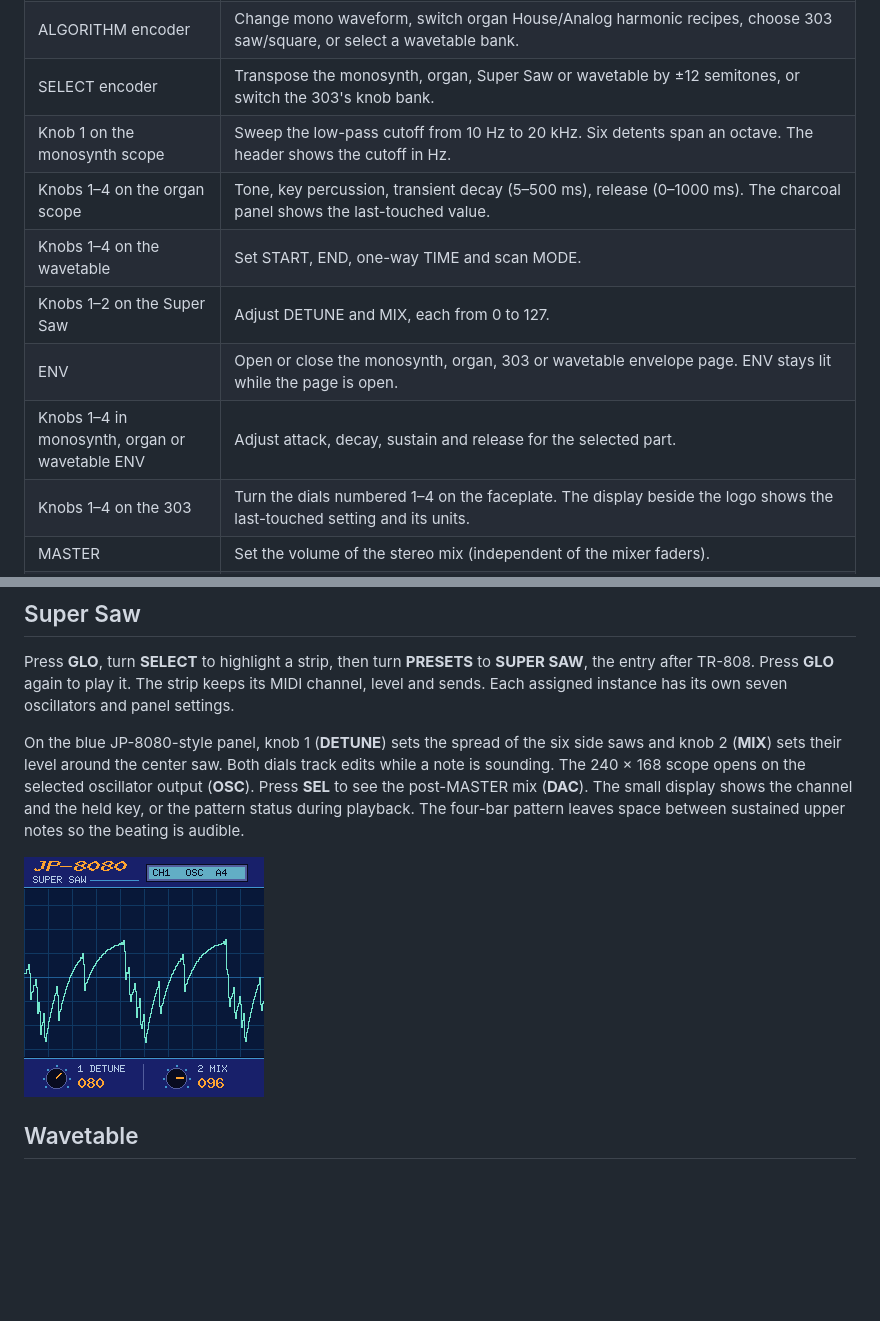
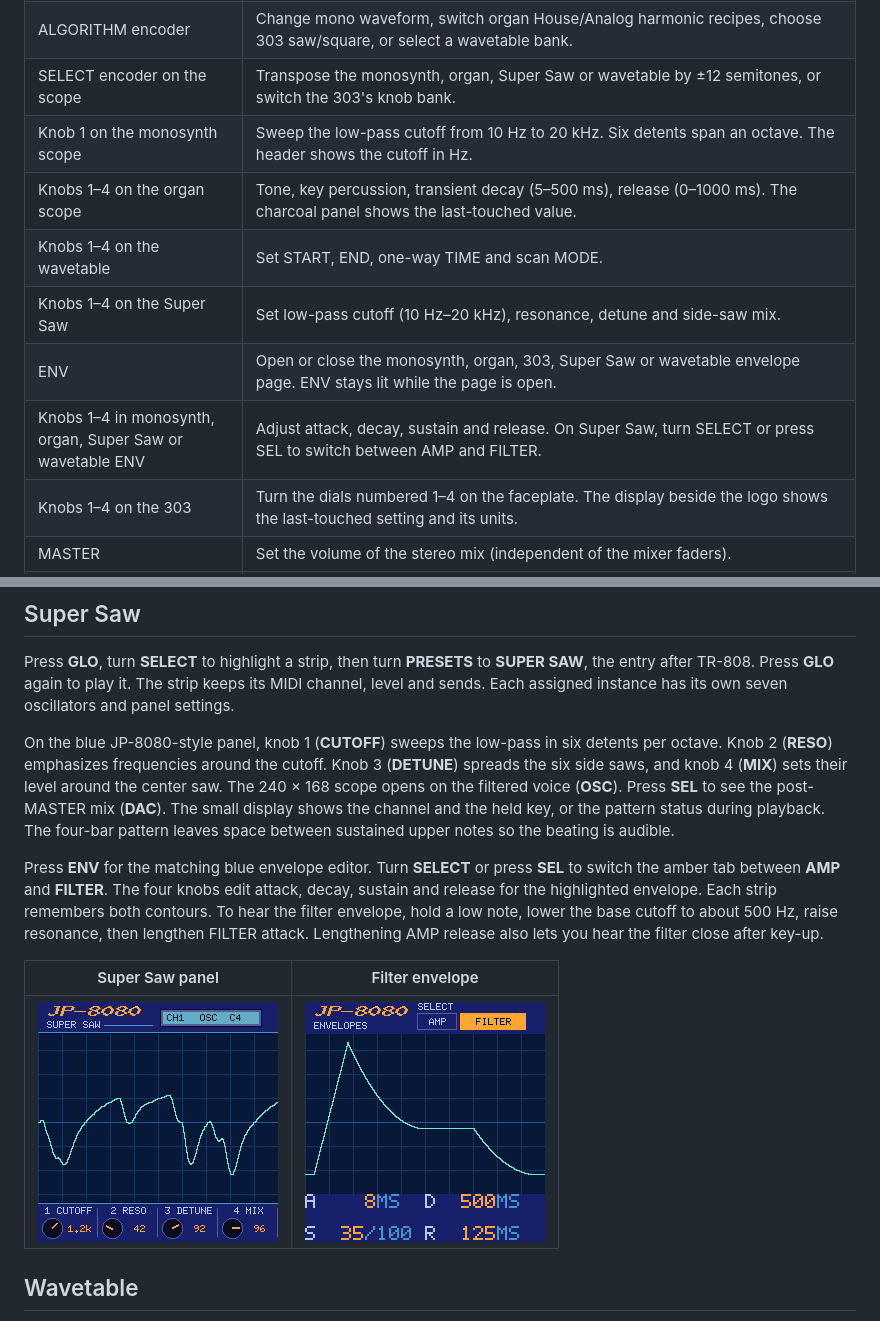
Before and after one commit to fm1-rust/wavegraph, a Markdown page: wavegraph-fm1/README.md, 2 parts joined by grey strips. Drawn GitHub-style; pictures changed too: wavegraph-fm1/assets/supersaw-envelope.png (added), wavegraph-fm1/assets/supersaw.png; blank space fills up the shorter version.

```diff
--- a/wavegraph-fm1/README.md
+++ b/wavegraph-fm1/README.md
@@ -34,13 +34,13 @@ The transport starts stopped. Keys and USB MIDI also work with it stopped.
 | Piano keys | Play F3 to G5 at the default octave, or play drum sounds on the first four white keys for the 808 and the first six for the 909. Each pressed key lights up. |
 | OCT− / OCT+ | Lower or raise the piano roll by one octave, up to three either way. The setting follows you across presets and pages. Held keys keep their pitch. The button for the active direction blinks slowly at one octave, blinks faster at two and stays lit at three. |
 | ALGORITHM encoder | Change mono waveform, switch organ House/Analog harmonic recipes, choose 303 saw/square, or select a wavetable bank. |
-| SELECT encoder | Transpose the monosynth, organ, Super Saw or wavetable by ±12 semitones, or switch the 303's knob bank. |
+| SELECT encoder on the scope | Transpose the monosynth, organ, Super Saw or wavetable by ±12 semitones, or switch the 303's knob bank. |
 | Knob 1 on the monosynth scope | Sweep the low-pass cutoff from 10 Hz to 20 kHz. Six detents span an octave. The header shows the cutoff in Hz. |
 | Knobs 1–4 on the organ scope | Tone, key percussion, transient decay (5–500 ms), release (0–1000 ms). The charcoal panel shows the last-touched value. |
 | Knobs 1–4 on the wavetable | Set START, END, one-way TIME and scan MODE. |
-| Knobs 1–2 on the Super Saw | Adjust DETUNE and MIX, each from 0 to 127. |
-| ENV | Open or close the monosynth, organ, 303 or wavetable envelope page. ENV stays lit while the page is open. |
-| Knobs 1–4 in monosynth, organ or wavetable ENV | Adjust attack, decay, sustain and release for the selected part. |
+| Knobs 1–4 on the Super Saw | Set low-pass cutoff (10 Hz–20 kHz), resonance, detune and side-saw mix. |
+| ENV | Open or close the monosynth, organ, 303, Super Saw or wavetable envelope page. ENV stays lit while the page is open. |
+| Knobs 1–4 in monosynth, organ, Super Saw or wavetable ENV | Adjust attack, decay, sustain and release. On Super Saw, turn SELECT or press SEL to switch between AMP and FILTER. |
 | Knobs 1–4 on the 303 | Turn the dials numbered 1–4 on the faceplate. The display beside the logo shows the last-touched setting and its units. |
 | MASTER | Set the volume of the stereo mix (independent of the mixer faders). |
 | GLO | Open or close the four-channel mixer. GLO stays lit while the mixer is visible. |
@@ -106,15 +106,25 @@ Press **GLO**, turn **SELECT** to highlight a strip, then turn **PRESETS** to
 The strip keeps its MIDI channel, level and sends. Each assigned instance has
 its own seven oscillators and panel settings.
 
-On the blue JP-8080-style panel, knob 1 (**DETUNE**) sets the spread of the
-six side saws and knob 2 (**MIX**) sets their level around the center saw.
-Both dials track edits while a note is sounding. The 240 × 168 scope opens
-on the selected oscillator output (**OSC**). Press **SEL** to see the
+On the blue JP-8080-style panel, knob 1 (**CUTOFF**) sweeps the low-pass in
+six detents per octave. Knob 2 (**RESO**) emphasizes frequencies around the
+cutoff. Knob 3 (**DETUNE**) spreads the six side saws, and knob 4 (**MIX**)
+sets their level around the center saw. The 240 × 168 scope opens
+on the filtered voice (**OSC**). Press **SEL** to see the
 post-MASTER mix (**DAC**). The small display shows the channel and the held
 key, or the pattern status during playback. The four-bar pattern leaves space
 between sustained upper notes so the beating is audible.
 
-![Super Saw on channel one with the live waveform and panel controls](assets/supersaw.png)
+Press **ENV** for the matching blue envelope editor. Turn **SELECT** or press
+**SEL** to switch the amber tab between **AMP** and **FILTER**. The four knobs
+edit attack, decay, sustain and release for the highlighted envelope. Each
+strip remembers both contours. To hear the filter envelope, hold a low note,
+lower the base cutoff to about 500 Hz, raise resonance, then lengthen FILTER
+attack. Lengthening AMP release also lets you hear the filter close after key-up.
+
+| Super Saw panel | Filter envelope |
+| --- | --- |
+| ![Super Saw on channel one with the four live controls](assets/supersaw.png) | ![Filter selected on the blue JP-8080 envelope editor](assets/supersaw-envelope.png) |
 
 ## Wavetable
 
```
Also changed, not shown: instruments/wavegraph-supersaw/README.md (+12 -4 lines), 11 other files.
